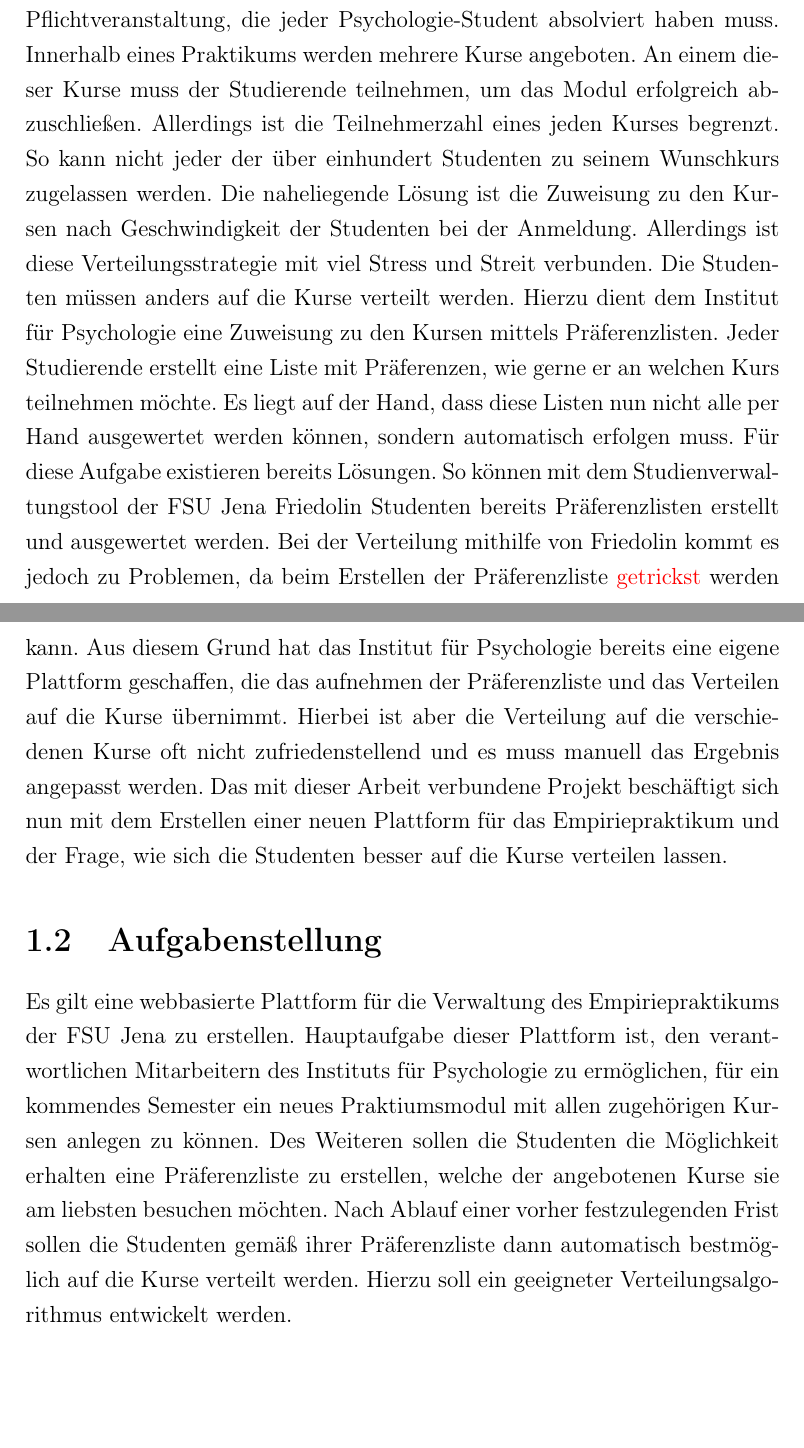
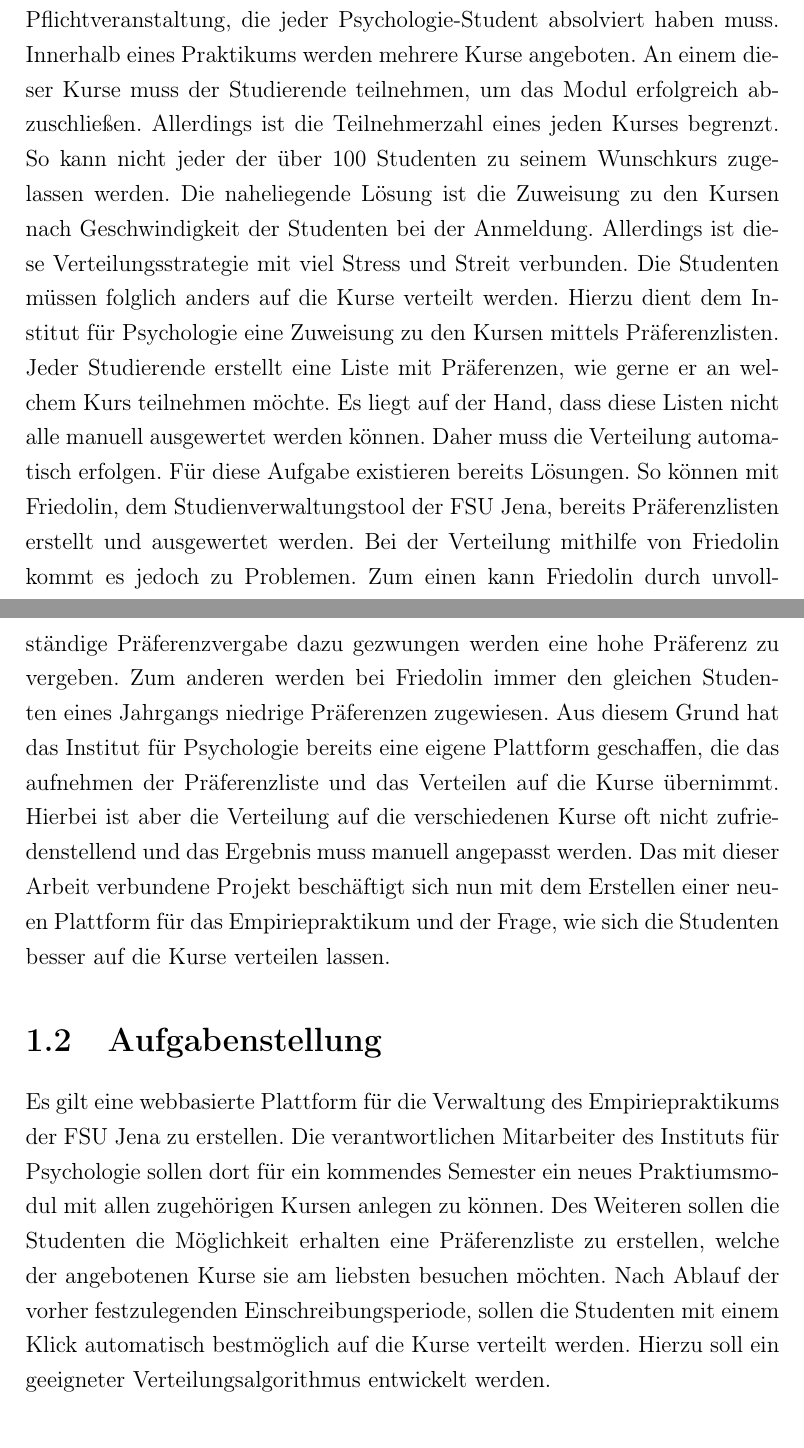
Before and after one commit to BWolfJena/BWolf, a LaTeX document (documentation/documentation.tex, which reads documentation/introduction/introduction.tex): two parts of pages 5 and 6 of 44, joined at a grey line, cut so that both start at the same text, the shorter picture padded with empty space. Compiled offline with pdfLaTeX.

Commit message:
Rework introduction

```diff
--- a/documentation/introduction/introduction.tex
+++ b/documentation/introduction/introduction.tex
@@ -8,26 +8,26 @@
         Innerhalb eines Praktikums werden mehrere Kurse angeboten.
         An einem dieser Kurse muss der Studierende teilnehmen, um das Modul erfolgreich abzuschließen.
         Allerdings ist die Teilnehmerzahl eines jeden Kurses begrenzt.
-        So kann nicht jeder der über einhundert Studenten zu seinem Wunschkurs zugelassen werden.
+        So kann nicht jeder der über 100 Studenten zu seinem Wunschkurs zugelassen werden.
         Die naheliegende Lösung ist die Zuweisung zu den Kursen nach Geschwindigkeit der Studenten bei der Anmeldung.
         Allerdings ist diese Verteilungsstrategie mit viel Stress und Streit verbunden.
-        Die Studenten müssen anders auf die Kurse verteilt werden.
+        Die Studenten müssen folglich anders auf die Kurse verteilt werden.
         Hierzu dient dem Institut für Psychologie eine Zuweisung zu den Kursen mittels Präferenzlisten.
-        Jeder Studierende erstellt eine Liste mit Präferenzen, wie gerne er an welchen Kurs teilnehmen möchte.
-        Es liegt auf der Hand, dass diese Listen nun nicht alle per Hand ausgewertet werden können, sondern automatisch erfolgen muss.
+        Jeder Studierende erstellt eine Liste mit Präferenzen, wie gerne er an welchem Kurs teilnehmen möchte.
+        Es liegt auf der Hand, dass diese Listen nicht alle manuell ausgewertet werden können. Daher muss die Verteilung automatisch erfolgen.
         Für diese Aufgabe existieren bereits Lösungen.
-        So können mit dem Studienverwaltungstool der FSU Jena Friedolin Studenten bereits Präferenzlisten erstellt und ausgewertet werden.
-        Bei der Verteilung mithilfe von Friedolin kommt es jedoch zu Problemen, da beim Erstellen der Präferenzliste \todo{getrickst} werden kann.
+        So können mit Friedolin, dem Studienverwaltungstool der FSU Jena, bereits Präferenzlisten erstellt und ausgewertet werden.
+        Bei der Verteilung mithilfe von Friedolin kommt es jedoch zu Problemen. Zum einen kann Friedolin durch unvollständige Präferenzvergabe dazu gezwungen werden eine hohe Präferenz zu vergeben. Zum anderen werden bei Friedolin immer den gleichen Studenten eines Jahrgangs niedrige Präferenzen zugewiesen.
         Aus diesem Grund hat das Institut für Psychologie bereits eine eigene Plattform geschaffen, die das aufnehmen der Präferenzliste und das Verteilen auf die Kurse übernimmt.
-        Hierbei ist aber die Verteilung auf die verschiedenen Kurse oft nicht zufriedenstellend und es muss manuell das Ergebnis angepasst werden.
+        Hierbei ist aber die Verteilung auf die verschiedenen Kurse oft nicht zufriedenstellend und das Ergebnis muss manuell angepasst werden.
         Das mit dieser Arbeit verbundene Projekt beschäftigt sich nun mit dem Erstellen einer neuen Plattform für das Empiriepraktikum und der Frage, wie sich die Studenten besser auf die Kurse verteilen lassen.
 
     \section{Aufgabenstellung}
     \label{sec:task}
         Es gilt eine webbasierte Plattform für die Verwaltung des Empiriepraktikums der FSU Jena zu erstellen.
-        Hauptaufgabe dieser Plattform ist, den verantwortlichen Mitarbeitern des Instituts für Psychologie zu ermöglichen, für ein kommendes Semester ein neues Praktiumsmodul mit allen zugehörigen Kursen anlegen zu können.
+		Die verantwortlichen Mitarbeiter des Instituts für Psychologie sollen dort für ein kommendes Semester ein neues Praktiumsmodul mit allen zugehörigen Kursen anlegen zu können.
         Des Weiteren sollen die Studenten die Möglichkeit erhalten eine Präferenzliste zu erstellen, welche der angebotenen Kurse sie am liebsten besuchen möchten.
-        Nach Ablauf einer vorher festzulegenden Frist sollen die Studenten gemäß ihrer Präferenzliste dann automatisch bestmöglich auf die Kurse verteilt werden.
+        Nach Ablauf der vorher festzulegenden Einschreibungsperiode, sollen die Studenten mit einem Klick automatisch bestmöglich auf die Kurse verteilt werden.
         Hierzu soll ein geeigneter Verteilungsalgorithmus entwickelt werden.
 
 
```
